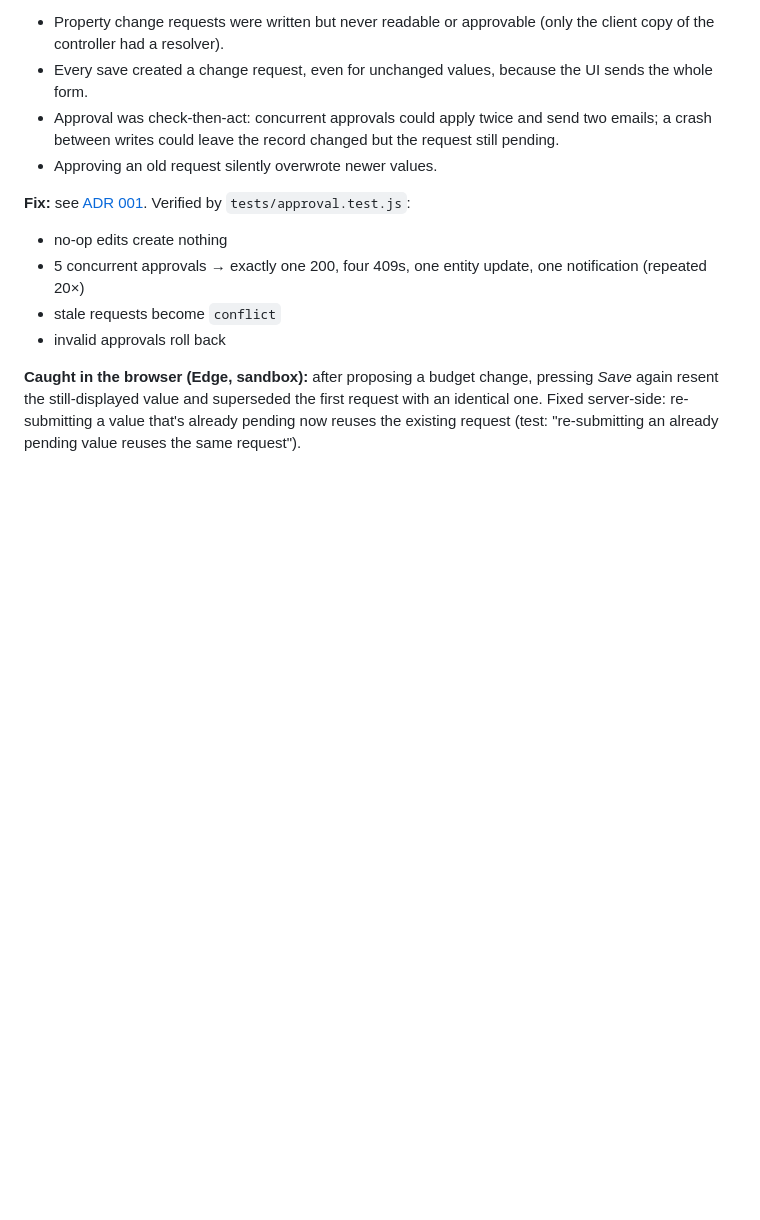
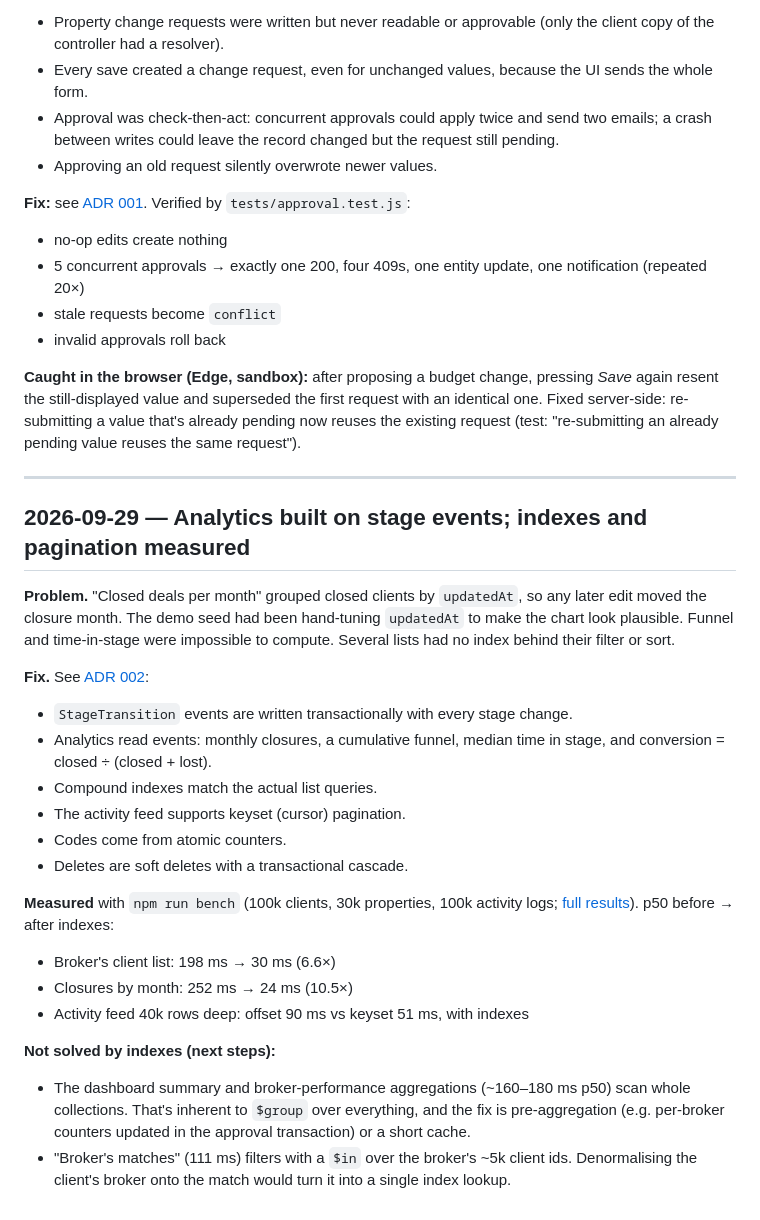
Before and after one commit to AbhiEE03/Brokery-web, a Markdown page: docs/ENGINEERING_LOG.md, the part around the change. Rendered like a GitHub page; blank space fills up the shorter version.

```diff
--- a/docs/ENGINEERING_LOG.md
+++ b/docs/ENGINEERING_LOG.md
@@ -54,3 +54,26 @@ Short entries for notable bugs: how they were found, why they happened, how they
 - invalid approvals roll back
 
 **Caught in the browser (Edge, sandbox):** after proposing a budget change, pressing *Save* again resent the still-displayed value and superseded the first request with an identical one. Fixed server-side: re-submitting a value that's already pending now reuses the existing request (test: "re-submitting an already pending value reuses the same request").
+
+---
+
+## 2026-09-29 — Analytics built on stage events; indexes and pagination measured
+
+**Problem.** "Closed deals per month" grouped closed clients by `updatedAt`, so any later edit moved the closure month. The demo seed had been hand-tuning `updatedAt` to make the chart look plausible. Funnel and time-in-stage were impossible to compute. Several lists had no index behind their filter or sort.
+
+**Fix.** See [ADR 002](adr/002-soft-delete-and-stage-history.md):
+- `StageTransition` events are written transactionally with every stage change.
+- Analytics read events: monthly closures, a cumulative funnel, median time in stage, and conversion = closed ÷ (closed + lost).
+- Compound indexes match the actual list queries.
+- The activity feed supports keyset (cursor) pagination.
+- Codes come from atomic counters.
+- Deletes are soft deletes with a transactional cascade.
+
+**Measured** with `npm run bench` (100k clients, 30k properties, 100k activity logs; [full results](../backend/bench/results/2026-09-29.md)). p50 before → after indexes:
+- Broker's client list: 198 ms → 30 ms (6.6×)
+- Closures by month: 252 ms → 24 ms (10.5×)
+- Activity feed 40k rows deep: offset 90 ms vs keyset 51 ms, with indexes
+
+**Not solved by indexes (next steps):**
+- The dashboard summary and broker-performance aggregations (~160–180 ms p50) scan whole collections. That's inherent to `$group` over everything, and the fix is pre-aggregation (e.g. per-broker counters updated in the approval transaction) or a short cache.
+- "Broker's matches" (111 ms) filters with a `$in` over the broker's ~5k client ids. Denormalising the client's broker onto the match would turn it into a single index lookup.
```
Also changed, not shown: README.md (+21 -5 lines), docs/adr/002-soft-delete-and-stage-history.md (added, +40 -0 lines).
